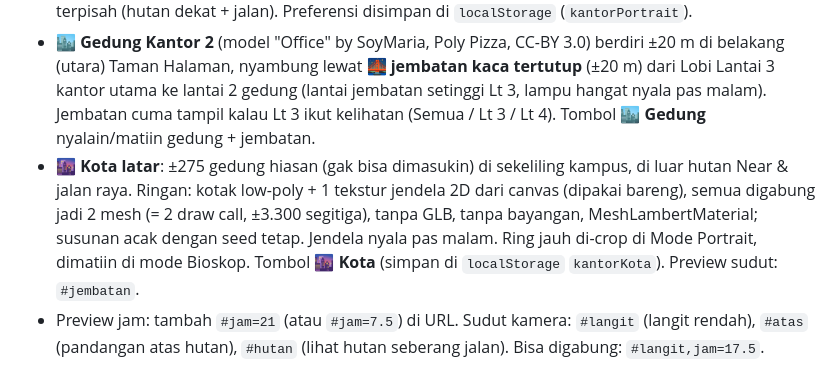
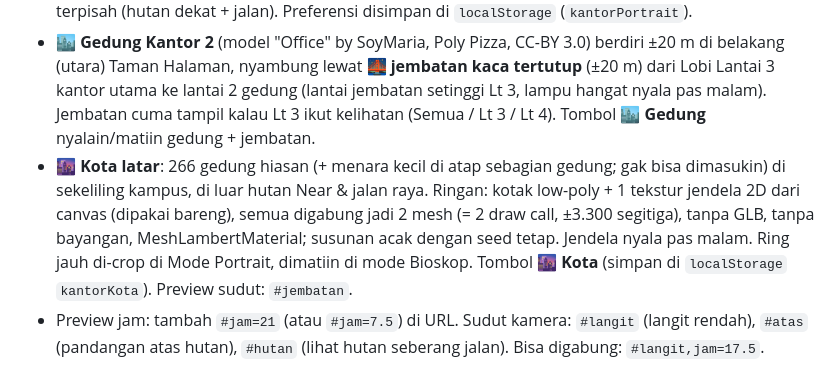
Before and after one commit to 17hrprimary/kantor-ai, a Markdown page: README.md, the part around the change. GitHub-like rendering.

Commit message:
README: jumlah gedung kota latar

```diff
--- a/README.md
+++ b/README.md
@@ -27,7 +27,7 @@ Tambah pesan: edit `chat.json` di GitHub web, tambahin objek baru di **akhir** a
 - Langit gradasi + awan lembut + matahari/bulan + bintang; suasana Pagi / Siang / Sore / Malam ikut jam WITA (cahaya, warna langit, awan redup malam, lampu jalan & lampu mobil nyala pas gelap).
 - **📱 Mode Portrait**: tombol di kartu Kualitas / mini **📱 Port** di stage — framing HP fokus kampus/kantor, ambience jauh di-crop (camera.far lebih pendek + clip stage). **Show Near** tetap terpisah (hutan dekat + jalan). Preferensi disimpan di `localStorage` (`kantorPortrait`).
 - 🏙️ **Gedung Kantor 2** (model "Office" by SoyMaria, Poly Pizza, CC-BY 3.0) berdiri ±20 m di belakang (utara) Taman Halaman, nyambung lewat 🌉 **jembatan kaca tertutup** (±20 m) dari Lobi Lantai 3 kantor utama ke lantai 2 gedung (lantai jembatan setinggi Lt 3, lampu hangat nyala pas malam). Jembatan cuma tampil kalau Lt 3 ikut kelihatan (Semua / Lt 3 / Lt 4). Tombol **🏙️ Gedung** nyalain/matiin gedung + jembatan.
-- 🌆 **Kota latar**: ±275 gedung hiasan (gak bisa dimasukin) di sekeliling kampus, di luar hutan Near & jalan raya. Ringan: kotak low-poly + 1 tekstur jendela 2D dari canvas (dipakai bareng), semua digabung jadi 2 mesh (= 2 draw call, ±3.300 segitiga), tanpa GLB, tanpa bayangan, MeshLambertMaterial; susunan acak dengan seed tetap. Jendela nyala pas malam. Ring jauh di-crop di Mode Portrait, dimatiin di mode Bioskop. Tombol **🌆 Kota** (simpan di `localStorage` `kantorKota`). Preview sudut: `#jembatan`.
+- 🌆 **Kota latar**: 266 gedung hiasan (+ menara kecil di atap sebagian gedung; gak bisa dimasukin) di sekeliling kampus, di luar hutan Near & jalan raya. Ringan: kotak low-poly + 1 tekstur jendela 2D dari canvas (dipakai bareng), semua digabung jadi 2 mesh (= 2 draw call, ±3.300 segitiga), tanpa GLB, tanpa bayangan, MeshLambertMaterial; susunan acak dengan seed tetap. Jendela nyala pas malam. Ring jauh di-crop di Mode Portrait, dimatiin di mode Bioskop. Tombol **🌆 Kota** (simpan di `localStorage` `kantorKota`). Preview sudut: `#jembatan`.
 - Preview jam: tambah `#jam=21` (atau `#jam=7.5`) di URL. Sudut kamera: `#langit` (langit rendah), `#atas` (pandangan atas hutan), `#hutan` (lihat hutan seberang jalan). Bisa digabung: `#langit,jam=17.5`.
 
 ## 🎬 Bioskop Lt 4 (index.html)
```
